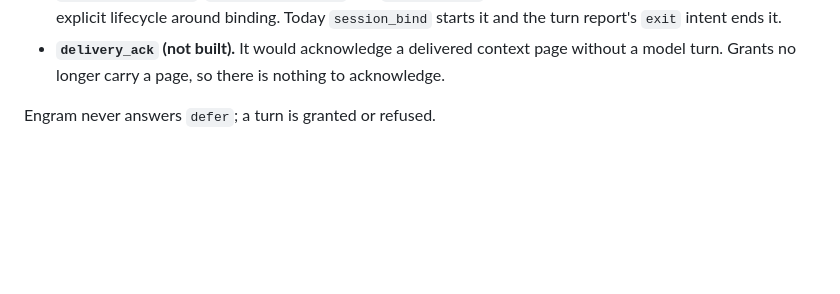
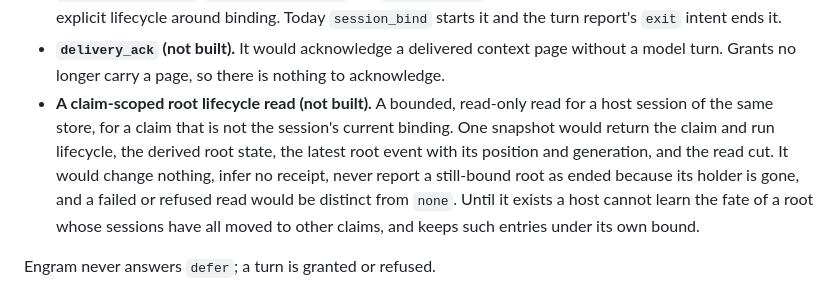
Before and after one commit to grlap/Engram, a Markdown page: docs/features/behavioral-control-plane.md, the part around one of its changes. GitHub-like rendering; blank space fills up the shorter version.

```diff
--- a/docs/features/behavioral-control-plane.md
+++ b/docs/features/behavioral-control-plane.md
@@ -1086,6 +1156,15 @@ more. None is built, and no host calls them:
 - **`delivery_ack` (not built).** It would acknowledge a delivered context page
   without a model turn. Grants no longer carry a page, so there is nothing to
   acknowledge.
+- **A claim-scoped root lifecycle read (not built).** A bounded, read-only
+  read for a host session of the same store, for a claim that is not the
+  session's current binding. One snapshot would return the claim and run
+  lifecycle, the derived root state, the latest root event with its position
+  and generation, and the read cut. It would change nothing, infer no
+  receipt, never report a still-bound root as ended because its holder is
+  gone, and a failed or refused read would be distinct from `none`. Until it
+  exists a host cannot learn the fate of a root whose sessions have all moved
+  to other claims, and keeps such entries under its own bound.
 
 Engram never answers `defer`; a turn is granted or refused.
 
```
Also changed, not shown: other parts of docs/features/behavioral-control-plane.md (+75 -5 lines).
